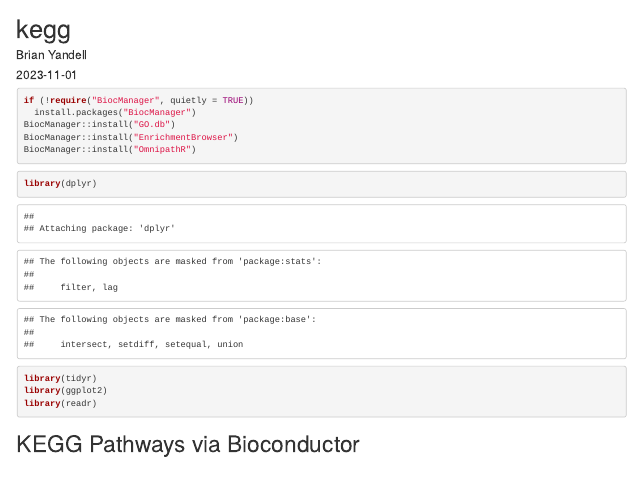
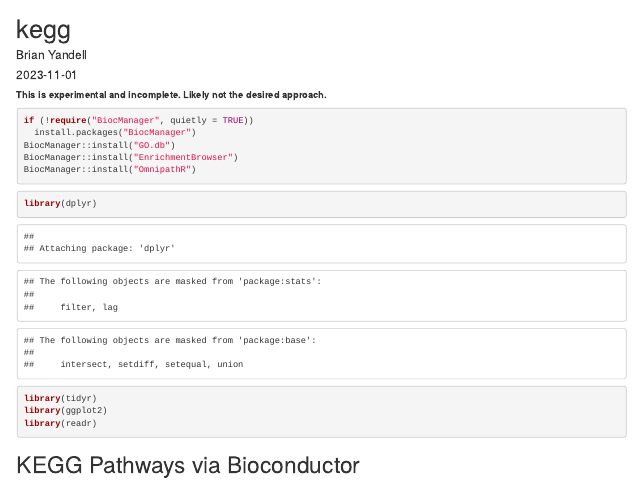
Before and after one commit to byandell/metabr, an R Markdown document (kegg.Rmd): the page in a window 1100 px wide, from its top. Rendered offline with R 4.5, knitr and Pandoc, with nearby package versions; some code elsewhere in the file could not run offline.

Commit message:
update of DESC; caution on kegg

````diff
--- a/kegg.Rmd
+++ b/kegg.Rmd
@@ -8,6 +8,8 @@ output: html_document
 ```{r setup, include=FALSE}
 knitr::opts_chunk$set(echo = TRUE)
 ```
+
+**This is experimental and incomplete. Likely not the desired approach.**
 
 ```{r eval = FALSE}
 if (!require("BiocManager", quietly = TRUE))
````
Also changed, not shown: 1 other file.
